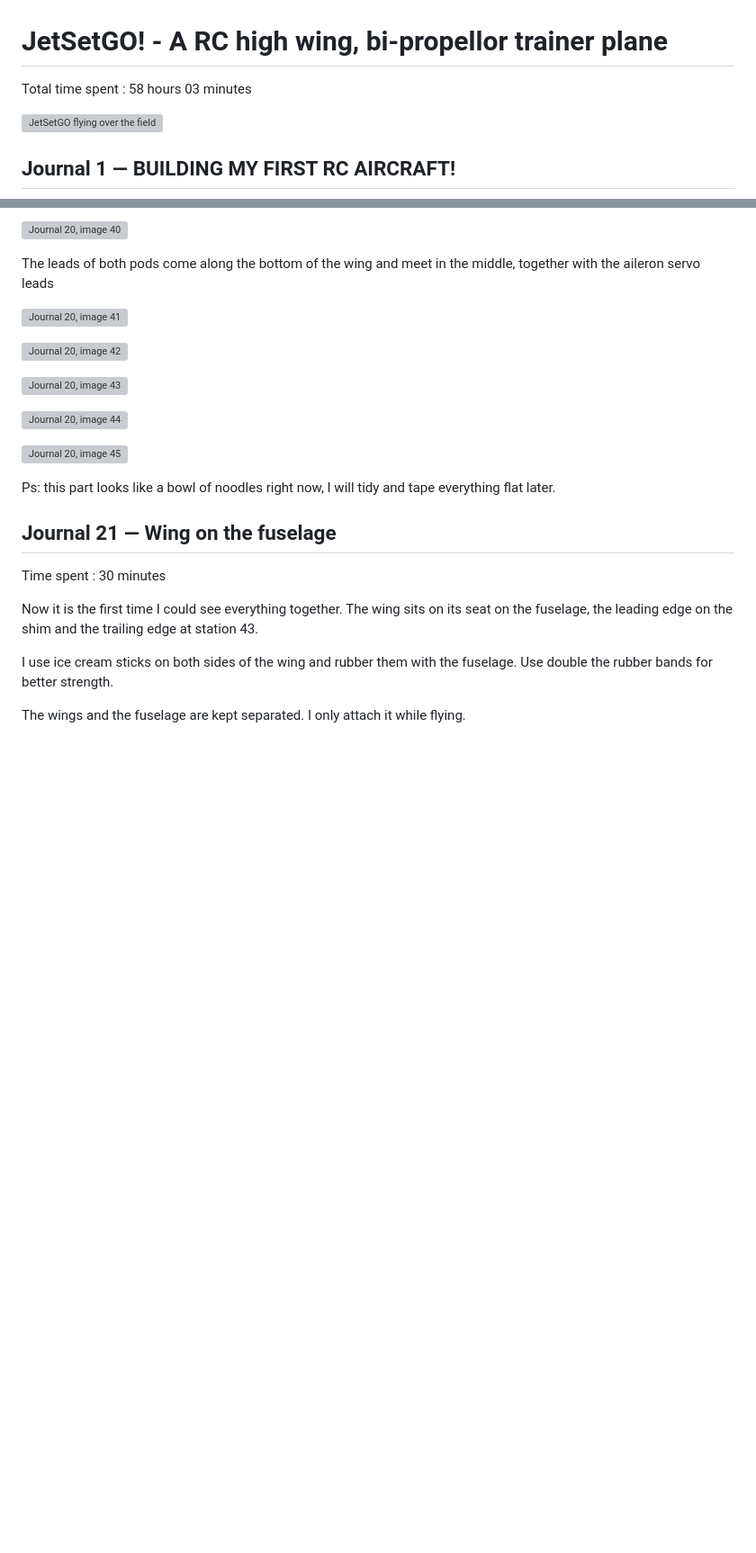
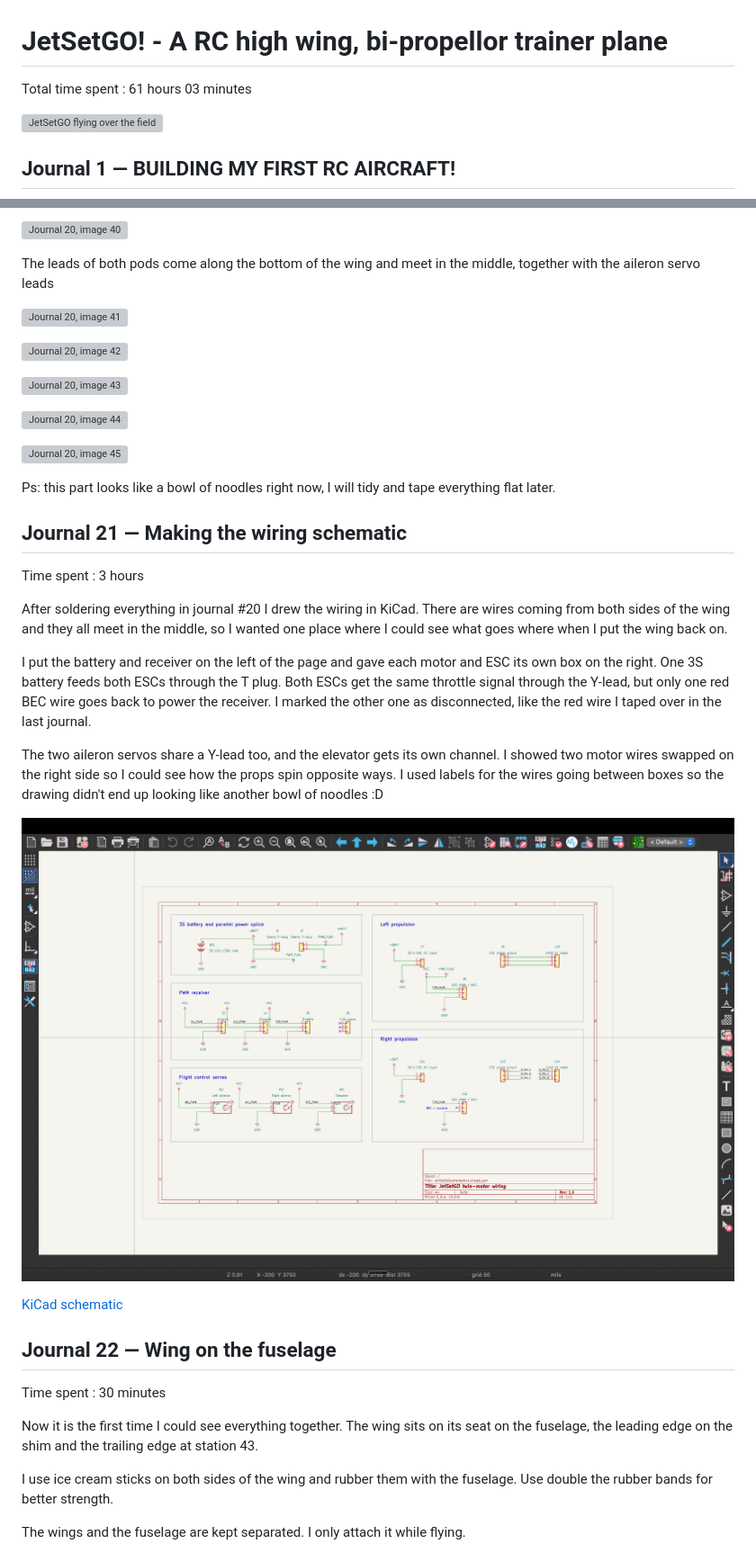
Before and after one commit to mwezi2k8/JetSetGo-, a Markdown page: journal.md, 2 parts joined by grey strips. Shown at 90% size. GitHub-like rendering; pictures changed too: images/jetsetgo-wiring.png (added); blank space fills up the shorter version; grey boxes are pictures that could not be loaded.

```diff
--- a/journal.md
+++ b/journal.md
@@ -1,6 +1,6 @@
 # JetSetGO! - A RC high wing, bi-propellor trainer plane
 
-Total time spent : 58 hours 03 minutes
+Total time spent : 61 hours 03 minutes
 
 ![JetSetGO flying over the field](media/jetsetgo-demo.gif)
 
@@ -486,7 +486,21 @@ The leads of both pods come along the bottom of the wing and meet in the middle,
 
 Ps: this part looks like a bowl of noodles right now, I will tidy and tape everything flat later.
 
-## Journal 21 — Wing on the fuselage
+## Journal 21 — Making the wiring schematic
+
+Time spent : 3 hours
+
+After soldering everything in journal #20 I drew the wiring in KiCad. There are wires coming from both sides of the wing and they all meet in the middle, so I wanted one place where I could see what goes where when I put the wing back on.
+
+I put the battery and receiver on the left of the page and gave each motor and ESC its own box on the right. One 3S battery feeds both ESCs through the T plug. Both ESCs get the same throttle signal through the Y-lead, but only one red BEC wire goes back to power the receiver. I marked the other one as disconnected, like the red wire I taped over in the last journal.
+
+The two aileron servos share a Y-lead too, and the elevator gets its own channel. I showed two motor wires swapped on the right side so I could see how the props spin opposite ways. I used labels for the wires going between boxes so the drawing didn't end up looking like another bowl of noodles :D
+
+![Journal 21, wiring schematic](images/jetsetgo-wiring.png)
+
+[KiCad schematic](JetSetGO_Wiring.kicad_sch)
+
+## Journal 22 — Wing on the fuselage
 
 Time spent : 30 minutes
 
```
Also changed, not shown: other parts of journal.md (+1 -1 lines), 1 other file.
